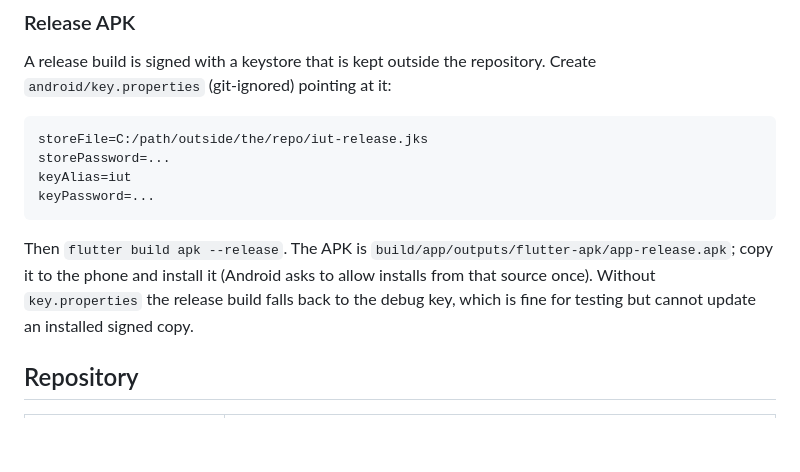
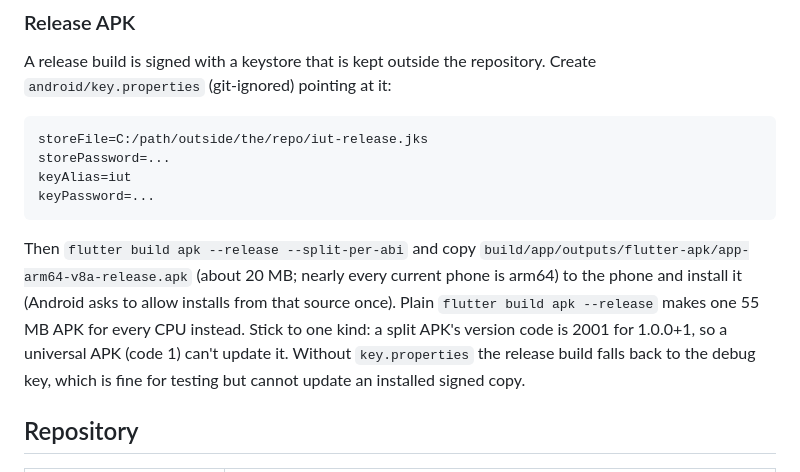
Before and after one commit to kamol1dn/inha_app, a Markdown page: README.md, the part around the change. Rendered like a GitHub page; blank space fills up the shorter version.

Commit message:
README: build the phone APK per ABI (20 MB) and keep to one kind
The arm64 split is what went to the student's phone; its version code
(2001) is higher than a universal APK's (1), so mixing the two blocks updates.

````diff
--- a/README.md
+++ b/README.md
@@ -54,8 +54,10 @@ keyAlias=iut
 keyPassword=...
 ```
 
-Then `flutter build apk --release`. The APK is `build/app/outputs/flutter-apk/app-release.apk`; copy it to the
-phone and install it (Android asks to allow installs from that source once). Without `key.properties` the
+Then `flutter build apk --release --split-per-abi` and copy `build/app/outputs/flutter-apk/app-arm64-v8a-release.apk`
+(about 20 MB; nearly every current phone is arm64) to the phone and install it (Android asks to allow installs from
+that source once). Plain `flutter build apk --release` makes one 55 MB APK for every CPU instead. Stick to one
+kind: a split APK's version code is 2001 for 1.0.0+1, so a universal APK (code 1) can't update it. Without `key.properties` the
 release build falls back to the debug key, which is fine for testing but cannot update an installed signed copy.
 
 ## Repository
````
